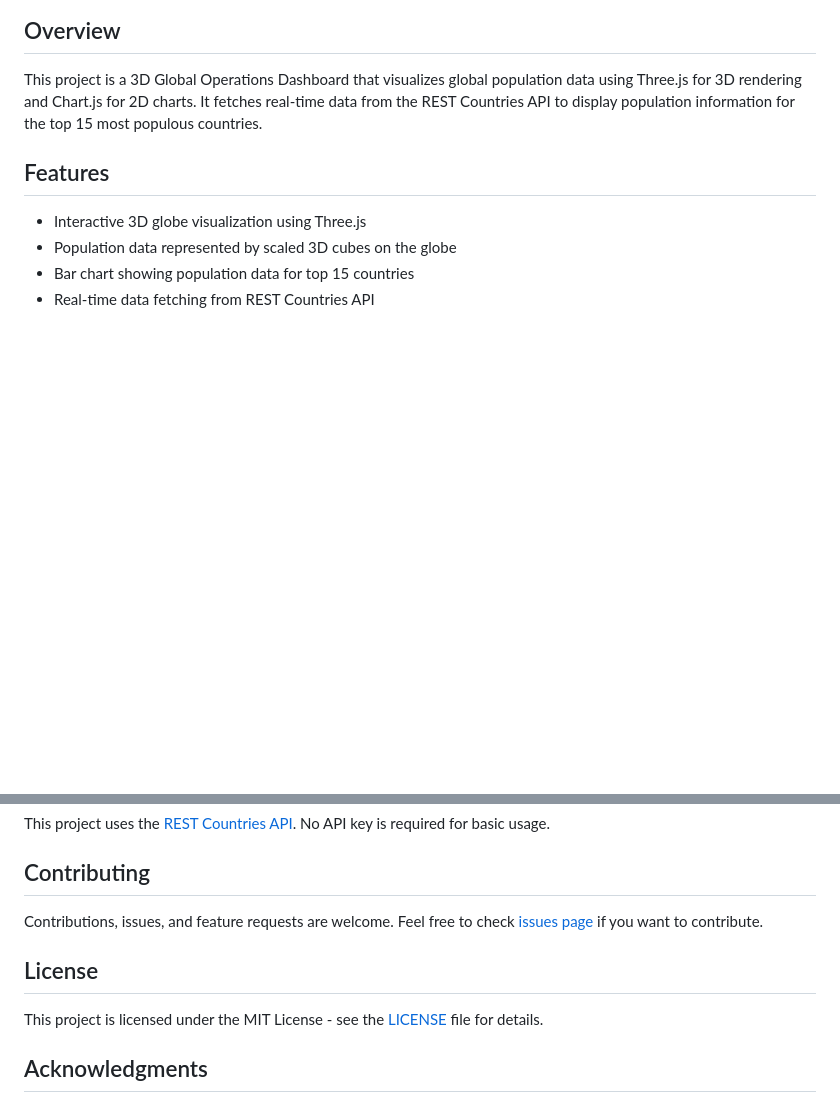
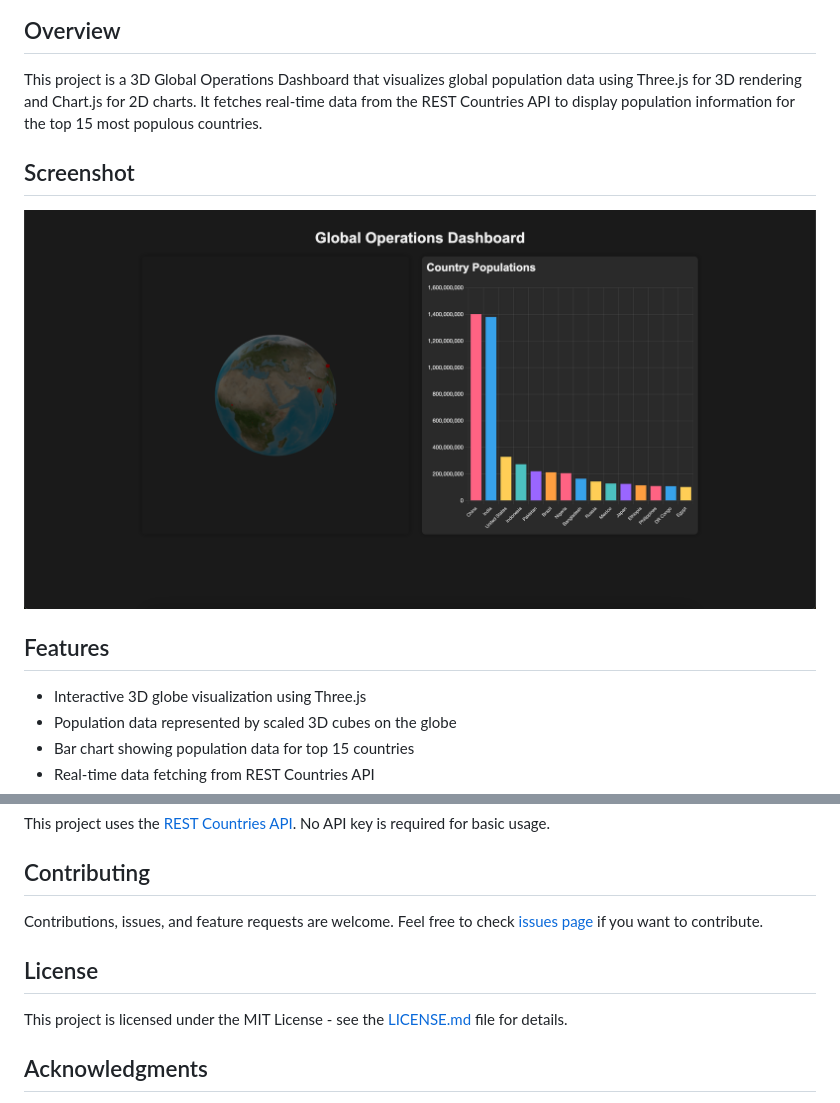
Before and after one commit to mattheworford/global-ops-dashboard, a Markdown page: README.md, 2 parts joined by grey strips. Drawn GitHub-style; pictures changed too: images/dashboard-screenshot.png (added); blank space fills up the shorter version.

```diff
--- a/README.md
+++ b/README.md
@@ -2,6 +2,9 @@
 
 ## Overview
 This project is a 3D Global Operations Dashboard that visualizes global population data using Three.js for 3D rendering and Chart.js for 2D charts. It fetches real-time data from the REST Countries API to display population information for the top 15 most populous countries.
+
+## Screenshot
+![Dashboard Screenshot](images/dashboard-screenshot.png)
 
 ## Features
 - Interactive 3D globe visualization using Three.js
@@ -55,6 +58,6 @@ Contributions, issues, and feature requests are welcome. Feel free to check [iss
 
 ## License
-This project is licensed under the MIT License - see the [LICENSE](LICENSE) file for details.
+This project is licensed under the MIT License - see the [LICENSE.md](LICENSE.md) file for details.
 
 ## Acknowledgments
 - Three.js community for documentation and examples
```
Also changed, not shown: other parts of README.md (+1 -1 lines).
